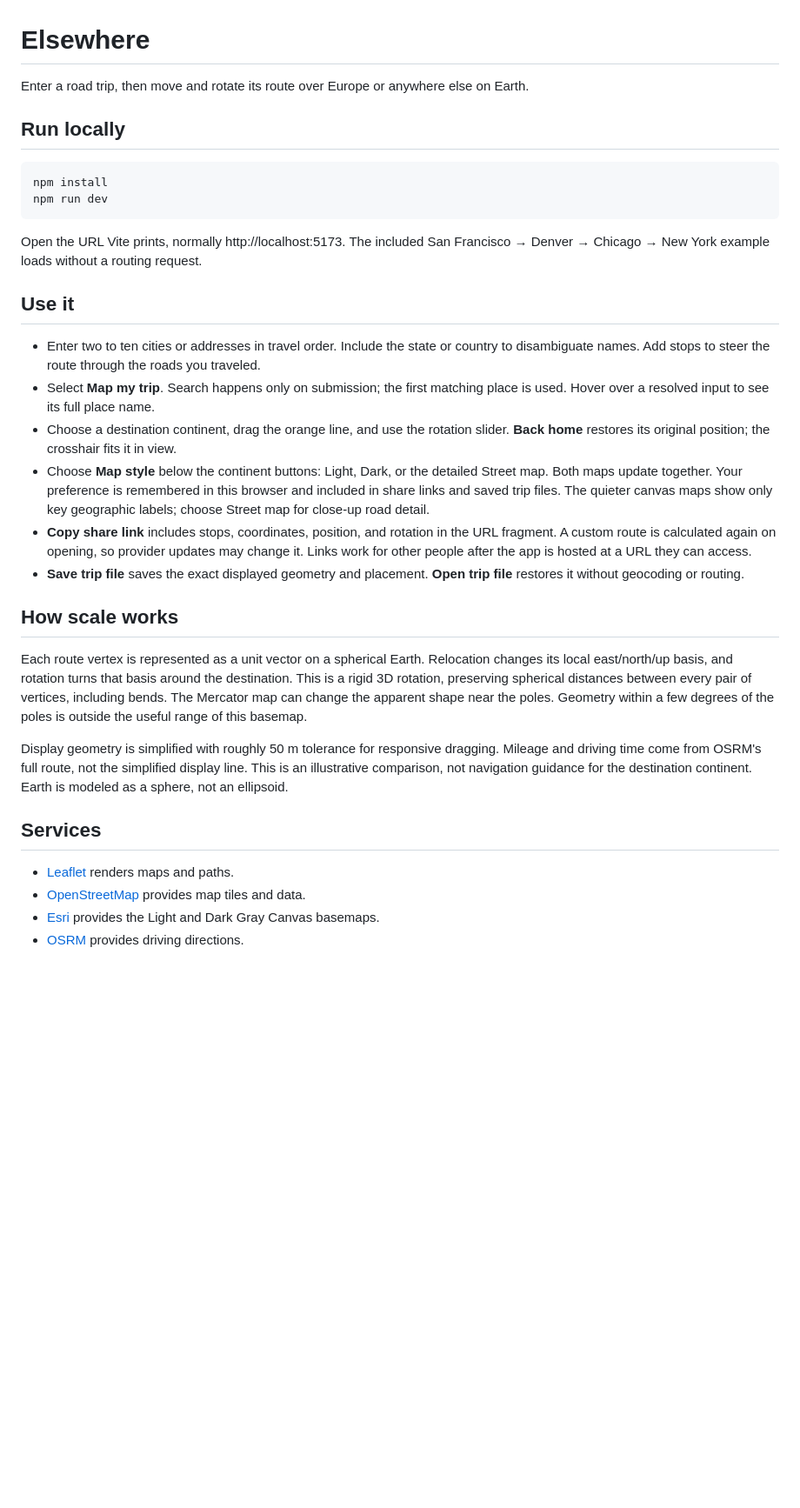
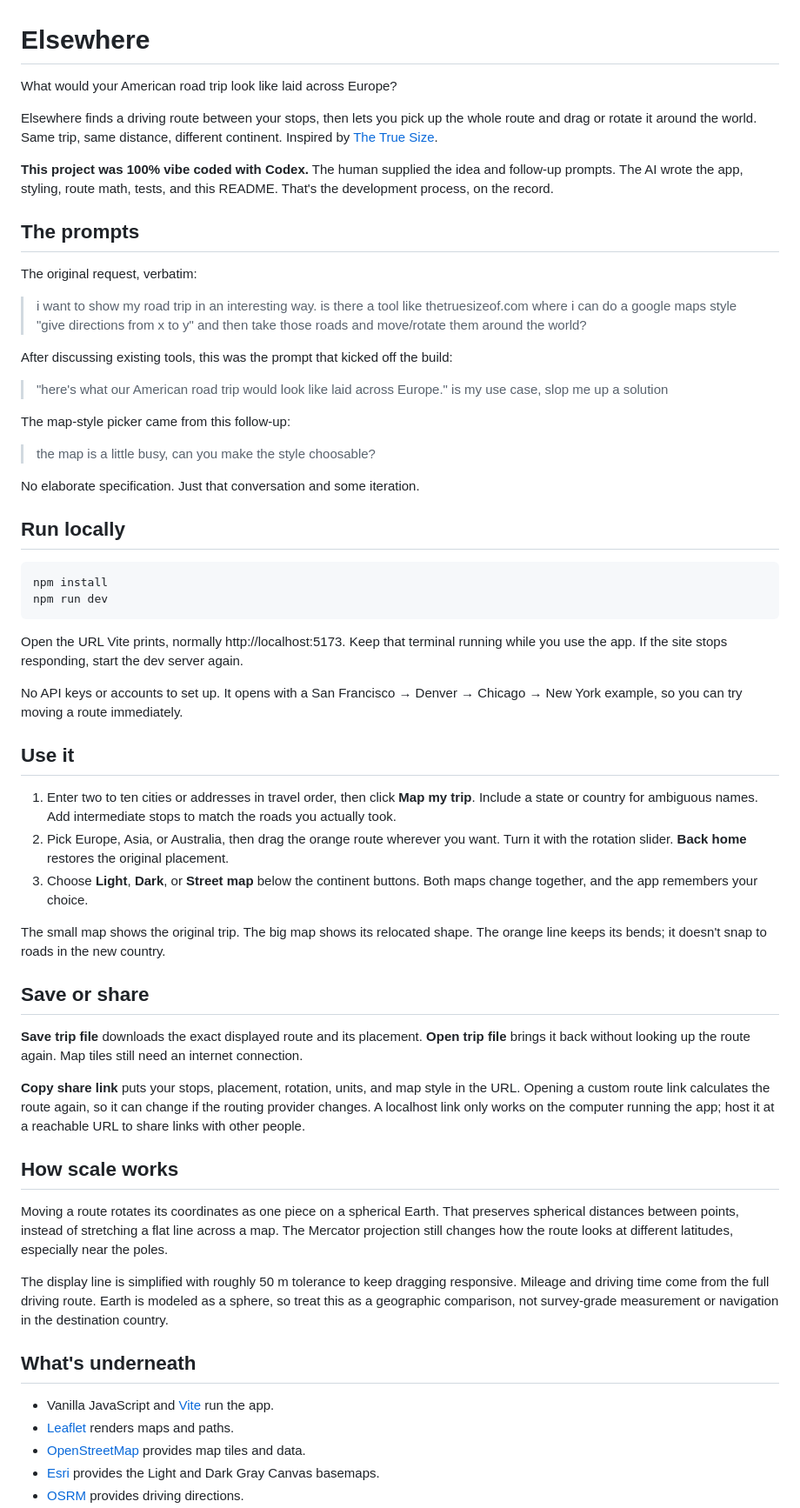
Before and after one commit to rocketeerbkw/elsewhere, a Markdown page: README.md, the part around one of its changes. Shown at 87% size. Drawn GitHub-style; blank space fills up the shorter version.

Commit message:
Document vibe-coded origins and original prompts

````diff
--- a/README.md
+++ b/README.md
@@ -1,6 +1,26 @@
 # Elsewhere
 
-Enter a road trip, then move and rotate its route over Europe or anywhere else on Earth.
+What would your American road trip look like laid across Europe?
+
+Elsewhere finds a driving route between your stops, then lets you pick up the whole route and drag or rotate it around the world. Same trip, same distance, different continent. Inspired by [The True Size](https://www.thetruesize.com/).
+
+**This project was 100% vibe coded with Codex.** The human supplied the idea and follow-up prompts. The AI wrote the app, styling, route math, tests, and this README. That's the development process, on the record.
+
+## The prompts
+
+The original request, verbatim:
+
+> i want to show my road trip in an interesting way. is there a tool like thetruesizeof.com where i can do a google maps style "give directions from x to y" and then take those roads and move/rotate them around the world?
+
+After discussing existing tools, this was the prompt that kicked off the build:
+
+> "here's what our American road trip would look like laid across Europe." is my use case, slop me up a solution
+
+The map-style picker came from this follow-up:
+
+> the map is a little busy, can you make the style choosable?
+
+No elaborate specification. Just that conversation and some iteration.
 
 ## Run locally
 
@@ -9,25 +29,33 @@ npm install
 npm run dev
 ```
 
-Open the URL Vite prints, normally http://localhost:5173. The included San Francisco → Denver → Chicago → New York example loads without a routing request.
+Open the URL Vite prints, normally http://localhost:5173. Keep that terminal running while you use the app. If the site stops responding, start the dev server again.
+
+No API keys or accounts to set up. It opens with a San Francisco → Denver → Chicago → New York example, so you can try moving a route immediately.
 
 ## Use it
 
-- Enter two to ten cities or addresses in travel order. Include the state or country to disambiguate names. Add stops to steer the route through the roads you traveled.
-- Select **Map my trip**. Search happens only on submission; the first matching place is used. Hover over a resolved input to see its full place name.
-- Choose a destination continent, drag the orange line, and use the rotation slider. **Back home** restores its original position; the crosshair fits it in view.
-- Choose **Map style** below the continent buttons: Light, Dark, or the detailed Street map. Both maps update together. Your preference is remembered in this browser and included in share links and saved trip files. The quieter canvas maps show only key geographic labels; choose Street map for close-up road detail.
-- **Copy share link** includes stops, coordinates, position, and rotation in the URL fragment. A custom route is calculated again on opening, so provider updates may change it. Links work for other people after the app is hosted at a URL they can access.
-- **Save trip file** saves the exact displayed geometry and placement. **Open trip file** restores it without geocoding or routing.
+1. Enter two to ten cities or addresses in travel order, then click **Map my trip**. Include a state or country for ambiguous names. Add intermediate stops to match the roads you actually took.
+2. Pick Europe, Asia, or Australia, then drag the orange route wherever you want. Turn it with the rotation slider. **Back home** restores the original placement.
+3. Choose **Light**, **Dark**, or **Street map** below the continent buttons. Both maps change together, and the app remembers your choice.
+
+The small map shows the original trip. The big map shows its relocated shape. The orange line keeps its bends; it doesn't snap to roads in the new country.
+
+## Save or share
+
+**Save trip file** downloads the exact displayed route and its placement. **Open trip file** brings it back without looking up the route again. Map tiles still need an internet connection.
+
+**Copy share link** puts your stops, placement, rotation, units, and map style in the URL. Opening a custom route link calculates the route again, so it can change if the routing provider changes. A localhost link only works on the computer running the app; host it at a reachable URL to share links with other people.
 
 ## How scale works
 
-Each route vertex is represented as a unit vector on a spherical Earth. Relocation changes its local east/north/up basis, and rotation turns that basis around the destination. This is a rigid 3D rotation, preserving spherical distances between every pair of vertices, including bends. The Mercator map can change the apparent shape near the poles. Geometry within a few degrees of the poles is outside the useful range of this basemap.
+Moving a route rotates its coordinates as one piece on a spherical Earth. That preserves spherical distances between points, instead of stretching a flat line across a map. The Mercator projection still changes how the route looks at different latitudes, especially near the poles.
 
-Display geometry is simplified with roughly 50 m tolerance for responsive dragging. Mileage and driving time come from OSRM's full route, not the simplified display line. This is an illustrative comparison, not navigation guidance for the destination continent. Earth is modeled as a sphere, not an ellipsoid.
+The display line is simplified with roughly 50 m tolerance to keep dragging responsive. Mileage and driving time come from the full driving route. Earth is modeled as a sphere, so treat this as a geographic comparison, not survey-grade measurement or navigation in the destination country.
 
-## Services
+## What's underneath
 
+- Vanilla JavaScript and [Vite](https://vite.dev/) run the app.
 - [Leaflet](https://leafletjs.com/) renders maps and paths.
 - [OpenStreetMap](https://www.openstreetmap.org/copyright) provides map tiles and data.
 - [Esri](https://server.arcgisonline.com/ArcGIS/rest/services/Canvas) provides the Light and Dark Gray Canvas basemaps.
````
Also changed, not shown: other parts of README.md (+4 -2 lines).
